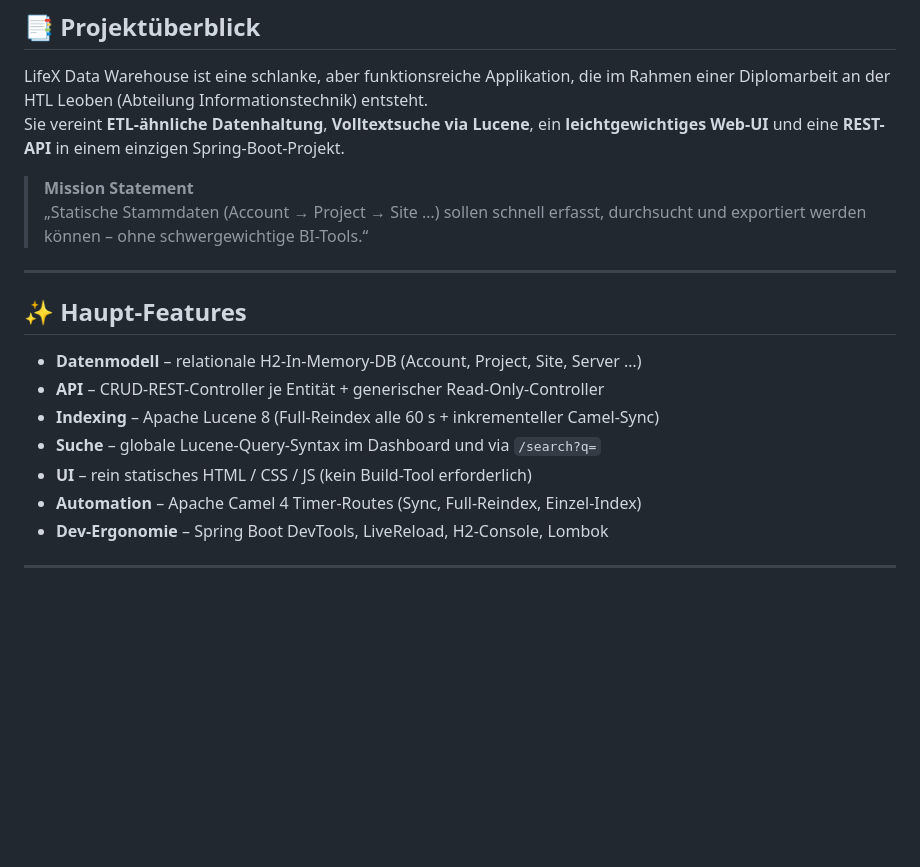
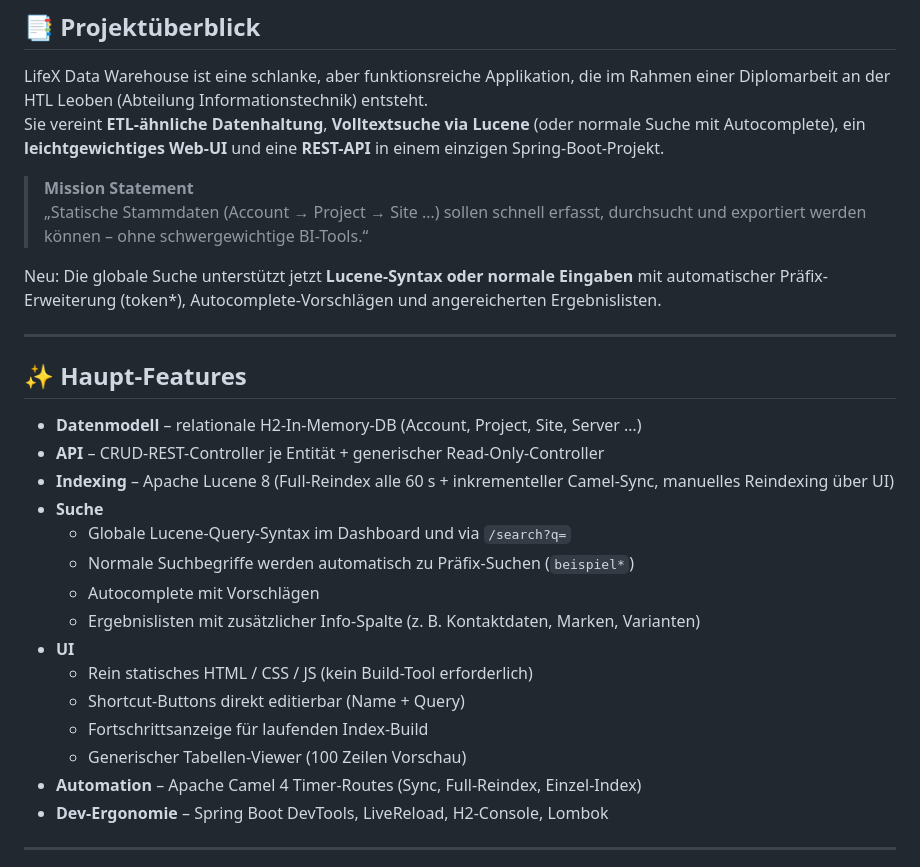
Before and after one commit to 211wita27/LifeXDatawarehouse-Test-2, a Markdown page: README.md, the part around one of its changes. Drawn GitHub-style; blank space fills up the shorter version.

```diff
--- a/README.md
+++ b/README.md
@@ -5,10 +5,12 @@
 ## 📑 Projektüberblick
 
 LifeX Data Warehouse ist eine schlanke, aber funktionsreiche Applikation, die im Rahmen einer Diplomarbeit an der HTL Leoben (Abteilung Informationstechnik) entsteht.
-Sie vereint **ETL-ähnliche Datenhaltung**, **Volltextsuche via Lucene**, ein **leichtgewichtiges Web-UI** und eine **REST-API** in einem einzigen Spring-Boot-Projekt.
+Sie vereint **ETL-ähnliche Datenhaltung**, **Volltextsuche via Lucene** (oder normale Suche mit Autocomplete), ein **leichtgewichtiges Web-UI** und eine **REST-API** in einem einzigen Spring-Boot-Projekt.
 
 > **Mission Statement**
 > „Statische Stammdaten (Account → Project → Site …) sollen schnell erfasst, durchsucht und exportiert werden können – ohne schwergewichtige BI-Tools.“
+
+Neu: Die globale Suche unterstützt jetzt **Lucene-Syntax oder normale Eingaben** mit automatischer Präfix-Erweiterung (token\*), Autocomplete-Vorschlägen und angereicherten Ergebnislisten.
 
 ---
 
@@ -16,9 +18,17 @@ Sie vereint **ETL-ähnliche Datenhaltung**, **Volltextsuche via Lucene**, ein **
 
 - **Datenmodell** – relationale H2-In-Memory-DB (Account, Project, Site, Server …)
 - **API** – CRUD-REST-Controller je Entität + generischer Read-Only-Controller
-- **Indexing** – Apache Lucene 8 (Full-Reindex alle 60 s + inkrementeller Camel-Sync)
-- **Suche** – globale Lucene-Query-Syntax im Dashboard und via `/search?q=`
-- **UI** – rein statisches HTML / CSS / JS (kein Build-Tool erforderlich)
+- **Indexing** – Apache Lucene 8 (Full-Reindex alle 60 s + inkrementeller Camel-Sync, manuelles Reindexing über UI)
+- **Suche**
+  - Globale Lucene-Query-Syntax im Dashboard und via `/search?q=`
+  - Normale Suchbegriffe werden automatisch zu Präfix-Suchen (`beispiel*`)
+  - Autocomplete mit Vorschlägen
+  - Ergebnislisten mit zusätzlicher Info-Spalte (z. B. Kontaktdaten, Marken, Varianten)
+- **UI**
+  - Rein statisches HTML / CSS / JS (kein Build-Tool erforderlich)
+  - Shortcut-Buttons direkt editierbar (Name + Query)
+  - Fortschrittsanzeige für laufenden Index-Build
+  - Generischer Tabellen-Viewer (100 Zeilen Vorschau)
 - **Automation** – Apache Camel 4 Timer-Routes (Sync, Full-Reindex, Einzel-Index)
 - **Dev-Ergonomie** – Spring Boot DevTools, LiveReload, H2-Console, Lombok
 
```
Also changed, not shown: other parts of README.md (+28 -8 lines).
